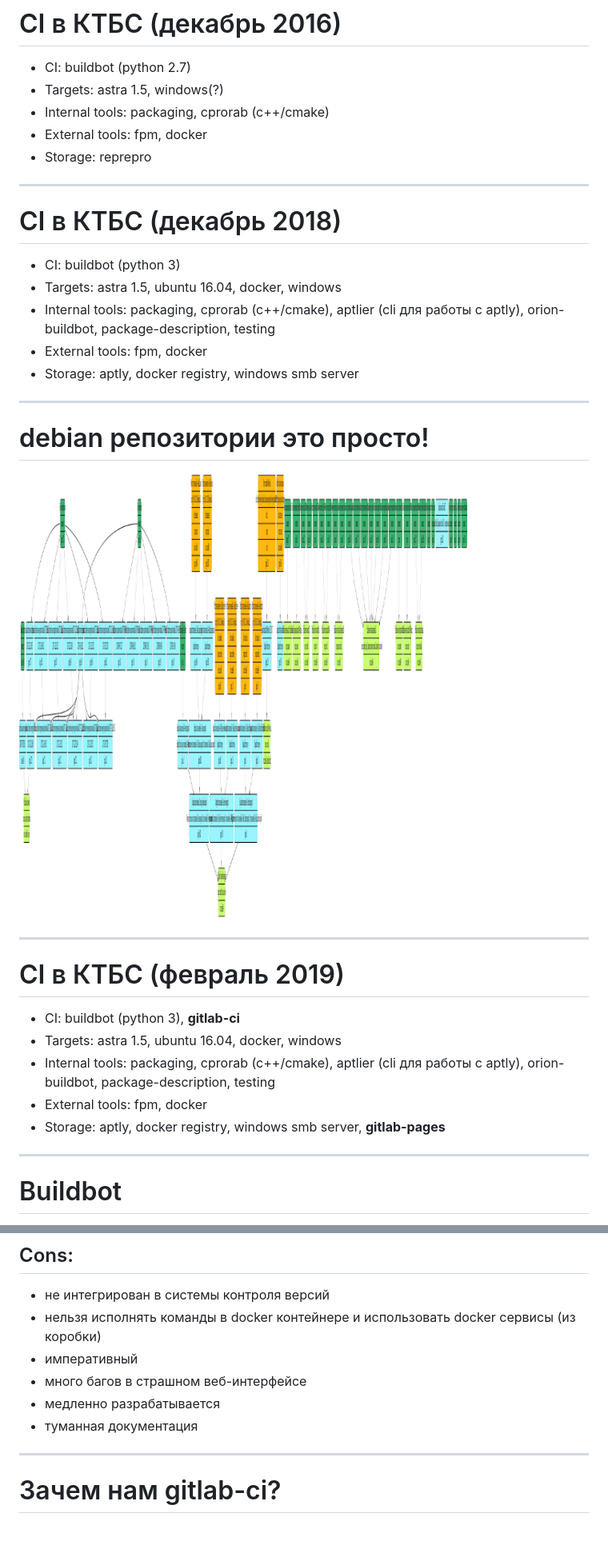
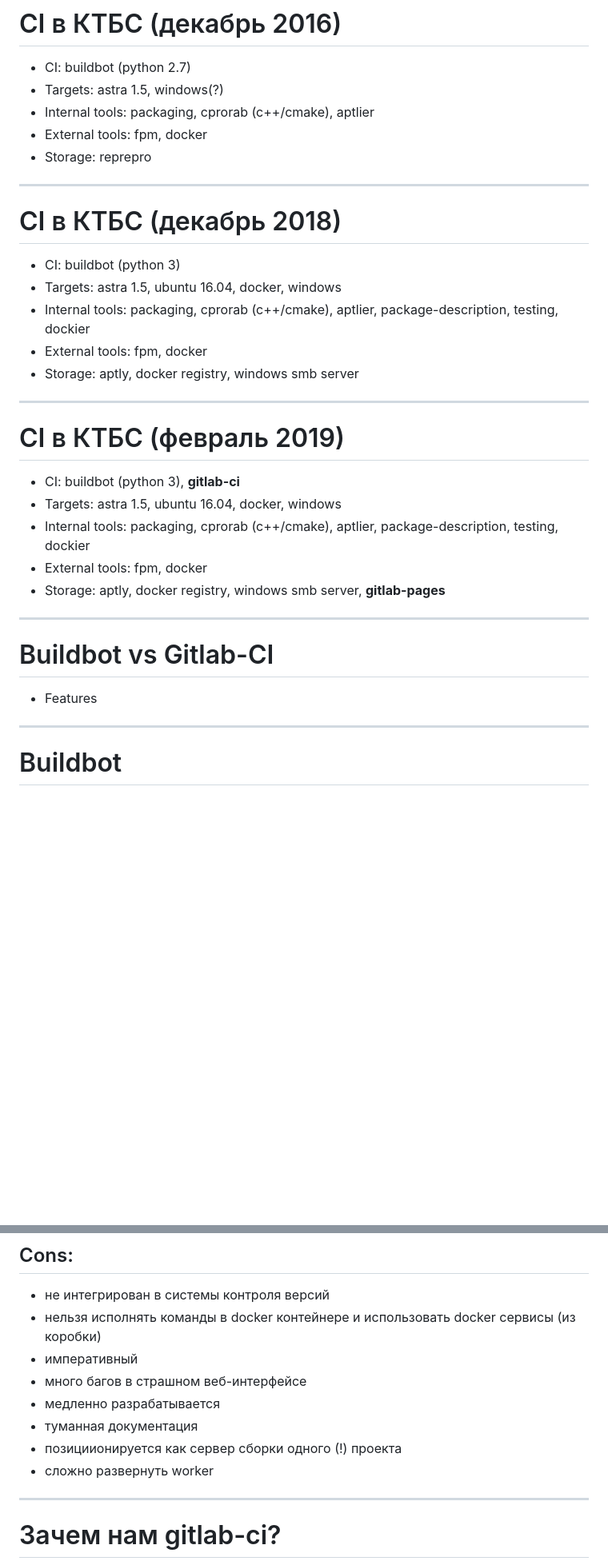
Before and after one commit to pohmelie/presentation-CI-slash-cd, a Markdown page: slides.md, 2 parts joined by grey strips. Shown: that part at 80% size. Rendered like a GitHub page; pictures changed too: images/repo.png (deleted); blank space fills up the shorter version.

```diff
--- a/slides.md
+++ b/slides.md
@@ -46,7 +46,7 @@
 
 * CI: buildbot (python 2.7)
 * Targets: astra 1.5, windows(?)
-* Internal tools: packaging, cprorab (c++/cmake)
+* Internal tools: packaging, cprorab (c++/cmake), aptlier
 * External tools: fpm, docker
 * Storage: reprepro
 
@@ -56,16 +56,10 @@
 
 * CI: buildbot (python 3)
 * Targets: astra 1.5, ubuntu 16.04, docker, windows
-* Internal tools: packaging, cprorab (c++/cmake), aptlier (cli для работы с aptly),
-    orion-buildbot, package-description, testing
+* Internal tools: packaging, cprorab (c++/cmake), aptlier,
+    package-description, testing, dockier
 * External tools: fpm, docker
 * Storage: aptly, docker registry, windows smb server
-
----
-
-# debian репозитории это просто!
-
-![repo](images/repo.png)
 
 ---
 
@@ -73,10 +67,16 @@
 
 * CI: buildbot (python 3), **gitlab-ci**
 * Targets: astra 1.5, ubuntu 16.04, docker, windows
-* Internal tools: packaging, cprorab (c++/cmake), aptlier (cli для работы с aptly),
-    orion-buildbot, package-description, testing
+* Internal tools: packaging, cprorab (c++/cmake), aptlier,
+    package-description, testing, dockier
 * External tools: fpm, docker
 * Storage: aptly, docker registry, windows smb server, **gitlab-pages**
+
+---
+
+# Buildbot vs Gitlab-CI
+
+* Features
 
 ---
 
@@ -92,6 +92,8 @@
 * много багов в страшном веб-интерфейсе
 * медленно разрабатывается
 * туманная документация
+* позициионируется как сервер сборки одного (!) проекта
+* сложно развернуть worker
 
 ---
 
```
Also changed, not shown: other parts of slides.md (+57 -30 lines), images/yep.jpg (added), 1 other file.
